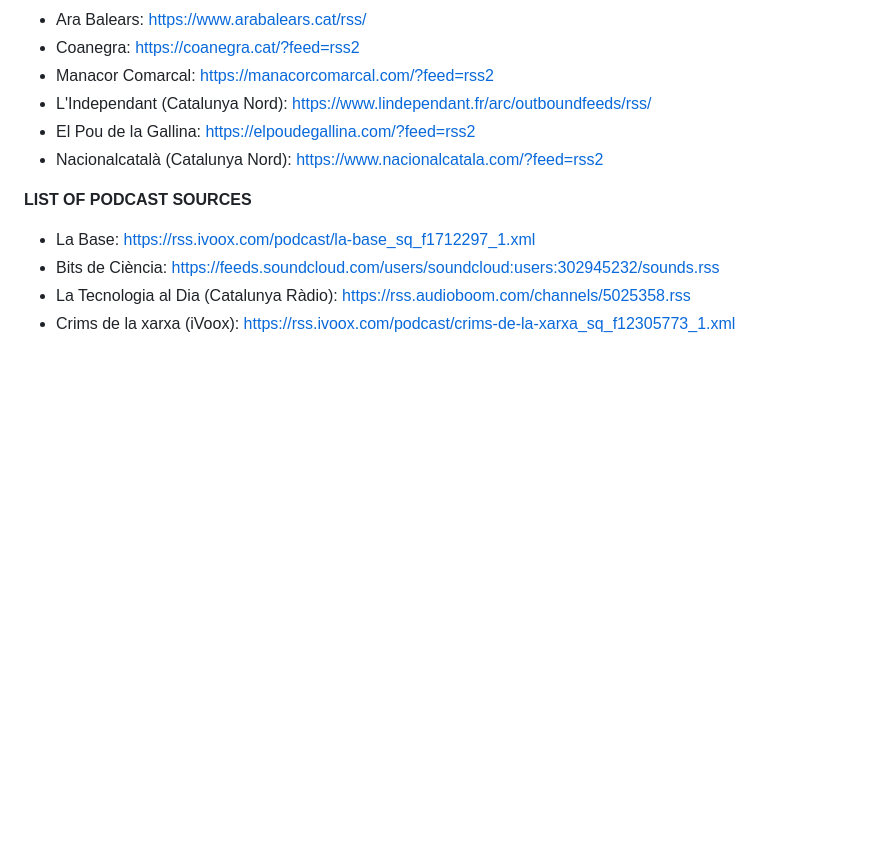
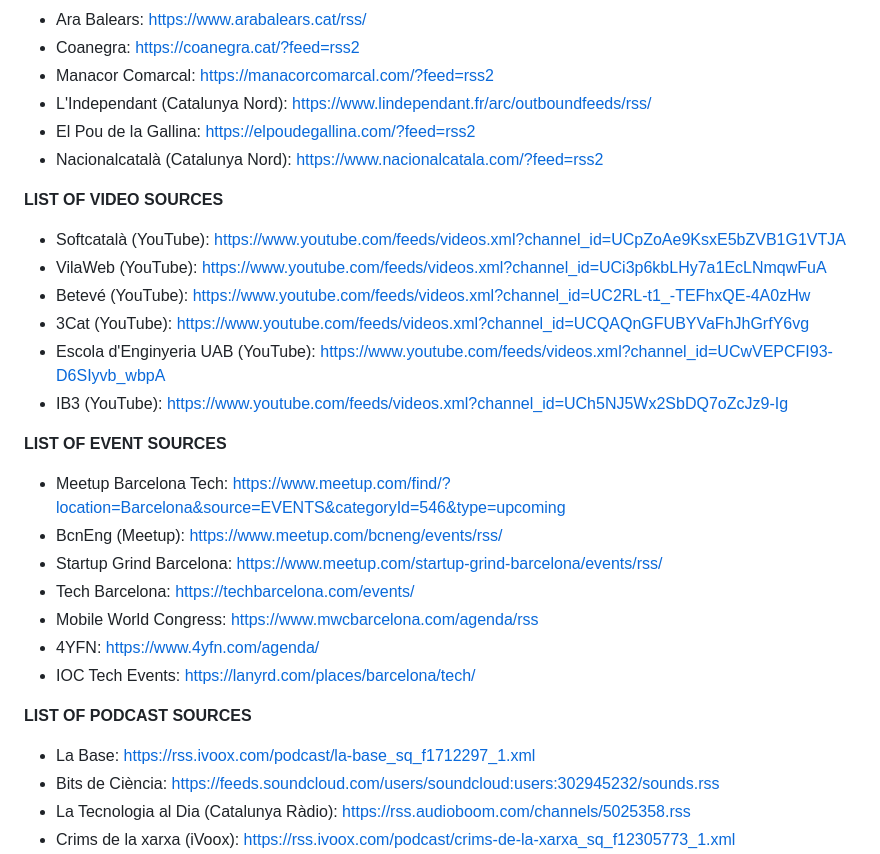
Before and after one commit to jordimas/que-es-cou, a Markdown page: prompt.md, the part around the change. Rendered like a GitHub page; blank space fills up the shorter version.

Commit message:
Afegir seccions de vídeos i esdeveniments tecnològics
Co-Authored-By: Claude Sonnet 4.6 <noreply@anthropic.com>

```diff
--- a/prompt.md
+++ b/prompt.md
@@ -250,6 +250,23 @@ Your task is to execute the following instructions:
 - El Pou de la Gallina: https://elpoudegallina.com/?feed=rss2
 - Nacionalcatalà (Catalunya Nord): https://www.nacionalcatala.com/?feed=rss2
 
+**LIST OF VIDEO SOURCES**
+- Softcatalà (YouTube): https://www.youtube.com/feeds/videos.xml?channel_id=UCpZoAe9KsxE5bZVB1G1VTJA
+- VilaWeb (YouTube): https://www.youtube.com/feeds/videos.xml?channel_id=UCi3p6kbLHy7a1EcLNmqwFuA
+- Betevé (YouTube): https://www.youtube.com/feeds/videos.xml?channel_id=UC2RL-t1_-TEFhxQE-4A0zHw
+- 3Cat (YouTube): https://www.youtube.com/feeds/videos.xml?channel_id=UCQAQnGFUBYVaFhJhGrfY6vg
+- Escola d'Enginyeria UAB (YouTube): https://www.youtube.com/feeds/videos.xml?channel_id=UCwVEPCFI93-D6SIyvb_wbpA
+- IB3 (YouTube): https://www.youtube.com/feeds/videos.xml?channel_id=UCh5NJ5Wx2SbDQ7oZcJz9-Ig
+
+**LIST OF EVENT SOURCES**
+- Meetup Barcelona Tech: https://www.meetup.com/find/?location=Barcelona&source=EVENTS&categoryId=546&type=upcoming
+- BcnEng (Meetup): https://www.meetup.com/bcneng/events/rss/
+- Startup Grind Barcelona: https://www.meetup.com/startup-grind-barcelona/events/rss/
+- Tech Barcelona: https://techbarcelona.com/events/
+- Mobile World Congress: https://www.mwcbarcelona.com/agenda/rss
+- 4YFN: https://www.4yfn.com/agenda/
+- IOC Tech Events: https://lanyrd.com/places/barcelona/tech/
+
 **LIST OF PODCAST SOURCES**
 - La Base: https://rss.ivoox.com/podcast/la-base_sq_f1712297_1.xml
 - Bits de Ciència: https://feeds.soundcloud.com/users/soundcloud:users:302945232/sounds.rss
```
